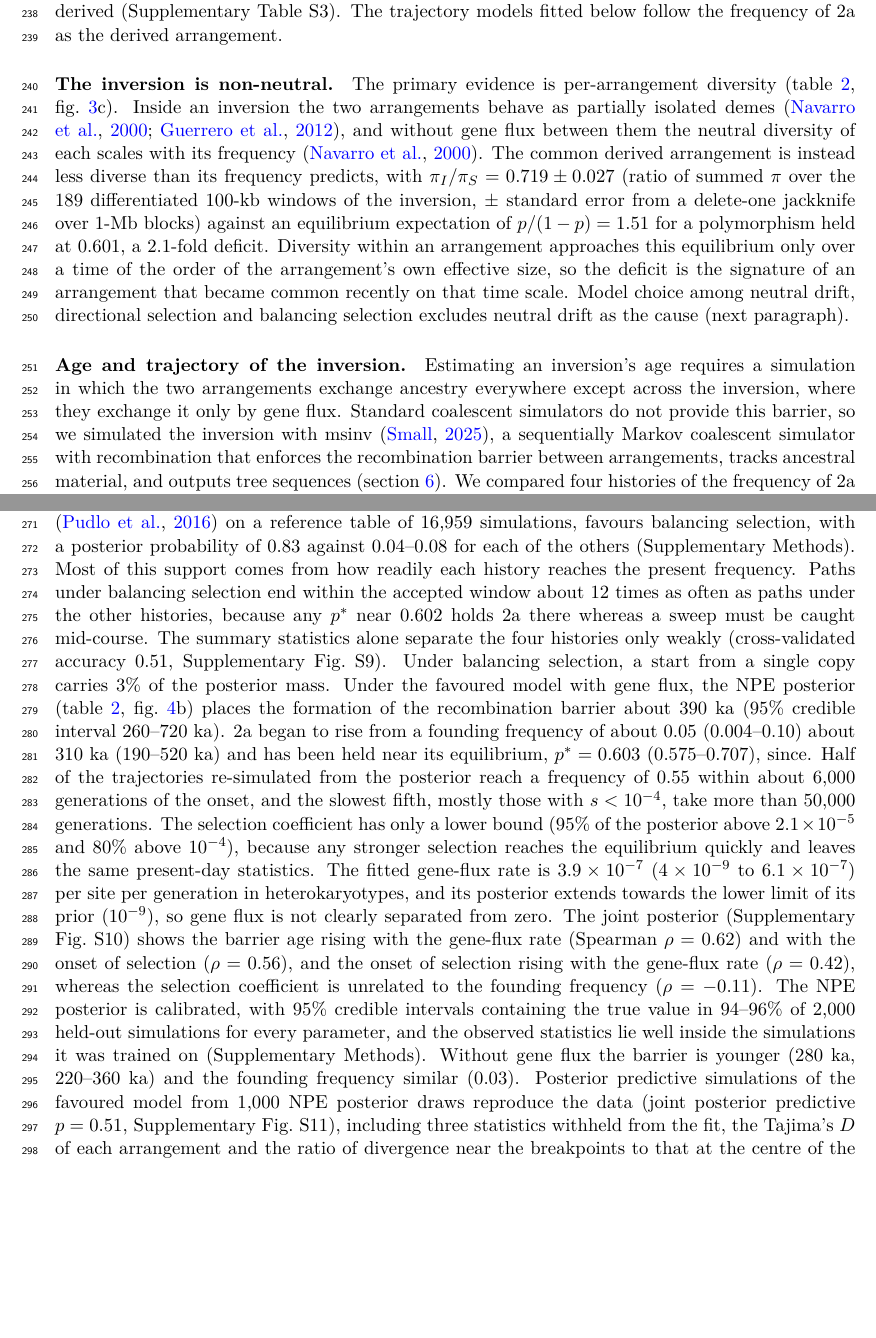
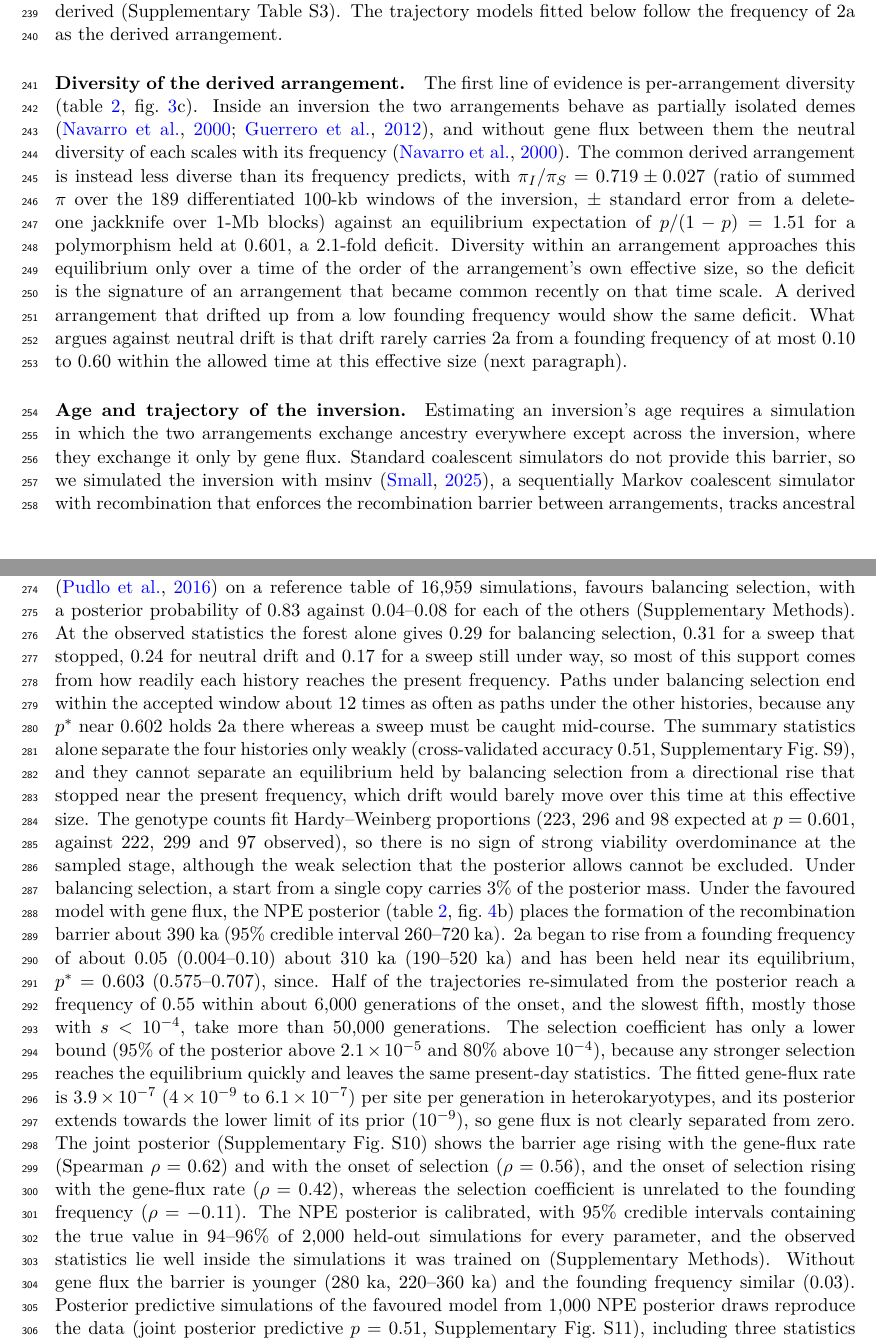
Before and after one commit to stsmall/Illex_popgen, a LaTeX paper (main.tex): two parts of pages 6 and 7 of 38 before the commit and two parts of pages 6 and 7 of 39 after it, joined at a grey line, cut so that both start at the same text, the shorter picture padded with empty space. Compiled offline with pdfLaTeX.

Commit message:
M1 wording: forest-only probabilities, B vs stopped sweep, HWE, neutral-drift reasoning
- Model choice now reports the forest-only probabilities next to P(B) = 0.83 (B 0.29,
  D2 0.31, N 0.24, D1 0.17; supplement ABC-RF paragraph) and states that most support
  comes from reaching the present frequency.
- States that the statistics cannot separate a balancing equilibrium from a directional
  rise that stopped near the present frequency (abstract, Results, Discussion heading,
  summary sentence of the abstract).
- Hardy-Weinberg: expected 223.3/296.4/98.3 at p = 0.601 (n = 618) vs 222/299/97
  observed, chi2 = 0.05; no sign of strong viability overdominance.
- 'The inversion is non-neutral' retitled 'Diversity of the derived arrangement'; says a
  drifted-up arrangement shows the same deficit and that what argues against drift is
  reaching 0.60 from p0 <= 0.10 in the allowed time. The neutral-reach grid
  (pipeline/steps/03_karyotype/m4_qc/neutral_reach.py) is still running; numbers to follow.

```diff
--- a/main.tex
+++ b/main.tex
@@ -116,16 +116,13 @@ at the left breakpoint. Arrangement 2+ therefore differs from \coin{} across thi
 which places 2a as derived. The segregating inversion shares its right breakpoint with the older inverted block,
 so this region has rearranged repeatedly. Because \coin{} cannot polarize that shared right breakpoint, we also aligned both haplotypes to the more distant \textit{Sthenoteuthis oualaniensis} \citep{li2022flyingsquid}, a member of the same family whose chromosome~2 is rearranged throughout relative to \illex{}. Both inversion breakpoints lie inside collinear blocks of its chromosome, and at each breakpoint it keeps the 2+ adjacency and lacks the 2a adjacency, so it also places 2a as derived (Supplementary Table~S3). The trajectory models fitted below follow the frequency of 2a as the derived arrangement.
 
-\paragraph{The inversion is non-neutral.}
-The primary evidence is per-arrangement diversity (\cref{tab:inv},
+\paragraph{Diversity of the derived arrangement.} The first line of evidence is per-arrangement diversity (\cref{tab:inv},
 \cref{fig:inv}c). Inside an inversion the two arrangements behave as partially
 isolated demes \citep{navarro2000,guerrero2012}, and without gene flux between them the
 neutral diversity of each scales with its frequency \citep{navarro2000}. The common derived arrangement is
 instead less diverse than its frequency predicts, with $\pi_I/\pi_S=0.719\pm0.027$ (ratio of summed $\pi$ over the 189 differentiated 100-kb windows of the inversion, $\pm$ standard error from a delete-one jackknife over 1-Mb blocks) against an equilibrium expectation of $p/(1-p)=1.51$
 for a polymorphism held at 0.601, a 2.1-fold deficit. Diversity within an arrangement approaches this equilibrium
-only over a time of the order of the arrangement's own effective size, so the deficit is the signature of an
-arrangement that became common recently on that time scale. Model choice among neutral drift, directional selection
-and balancing selection excludes neutral drift as the cause (next paragraph).
+only over a time of the order of the arrangement's own effective size, so the deficit is the signature of an arrangement that became common recently on that time scale. A derived arrangement that drifted up from a low founding frequency would show the same deficit. What argues against neutral drift is that drift rarely carries 2a from a founding frequency of at most 0.10 to 0.60 within the allowed time at this effective size (next paragraph).
 
 \paragraph{Age and trajectory of the inversion.}
 Estimating an inversion's age requires a simulation in which the two arrangements exchange ancestry everywhere
@@ -147,12 +144,9 @@ inversion (chr2:40--55 and 85--115~Mb, Supplementary Methods), which is less div
 autosomes as a whole.
 
 Model choice among the four histories with gene flux, by ABC with random forests (ABC-RF) \citep{pudlo2016} on a
-reference table of 16{,}959 simulations, favours balancing selection, with a posterior probability of 0.83 against
-0.04--0.08 for each of the others (Supplementary Methods). Most of this support comes from how readily each history
-reaches the present frequency. Paths under balancing selection end within the accepted window about 12 times as
+reference table of 16{,}959 simulations, favours balancing selection, with a posterior probability of 0.83 against 0.04--0.08 for each of the others (Supplementary Methods). At the observed statistics the forest alone gives 0.29 for balancing selection, 0.31 for a sweep that stopped, 0.24 for neutral drift and 0.17 for a sweep still under way, so most of this support comes from how readily each history reaches the present frequency. Paths under balancing selection end within the accepted window about 12 times as
 often as paths under the other histories, because any $p^{*}$ near 0.602 holds 2a there whereas a sweep must be caught
-mid-course. The summary statistics alone separate the four histories only weakly (cross-validated accuracy 0.51,
-Supplementary Fig.~S9). Under balancing selection, a start from a single copy carries 3\% of the posterior mass. Under
+mid-course. The summary statistics alone separate the four histories only weakly (cross-validated accuracy 0.51, Supplementary Fig.~S9), and they cannot separate an equilibrium held by balancing selection from a directional rise that stopped near the present frequency, which drift would barely move over this time at this effective size. The genotype counts fit Hardy--Weinberg proportions (223, 296 and 98 expected at $p=0.601$, against 222, 299 and 97 observed), so there is no sign of strong viability overdominance at the sampled stage, although the weak selection that the posterior allows cannot be excluded. Under balancing selection, a start from a single copy carries 3\% of the posterior mass. Under
 the favoured model with gene flux, the NPE posterior (\cref{tab:inv}, \cref{fig:demog}b) places the formation of the
 recombination barrier about 390~ka (95\% credible interval 260--720~ka). 2a began to rise from a founding frequency
 of about 0.05 (0.004--0.10) about 310~ka (190--520~ka) and has been held near its equilibrium, $p^{*}=0.603$
```
Also changed, not shown: main.pdf, main.tex (7 more changed lines).
